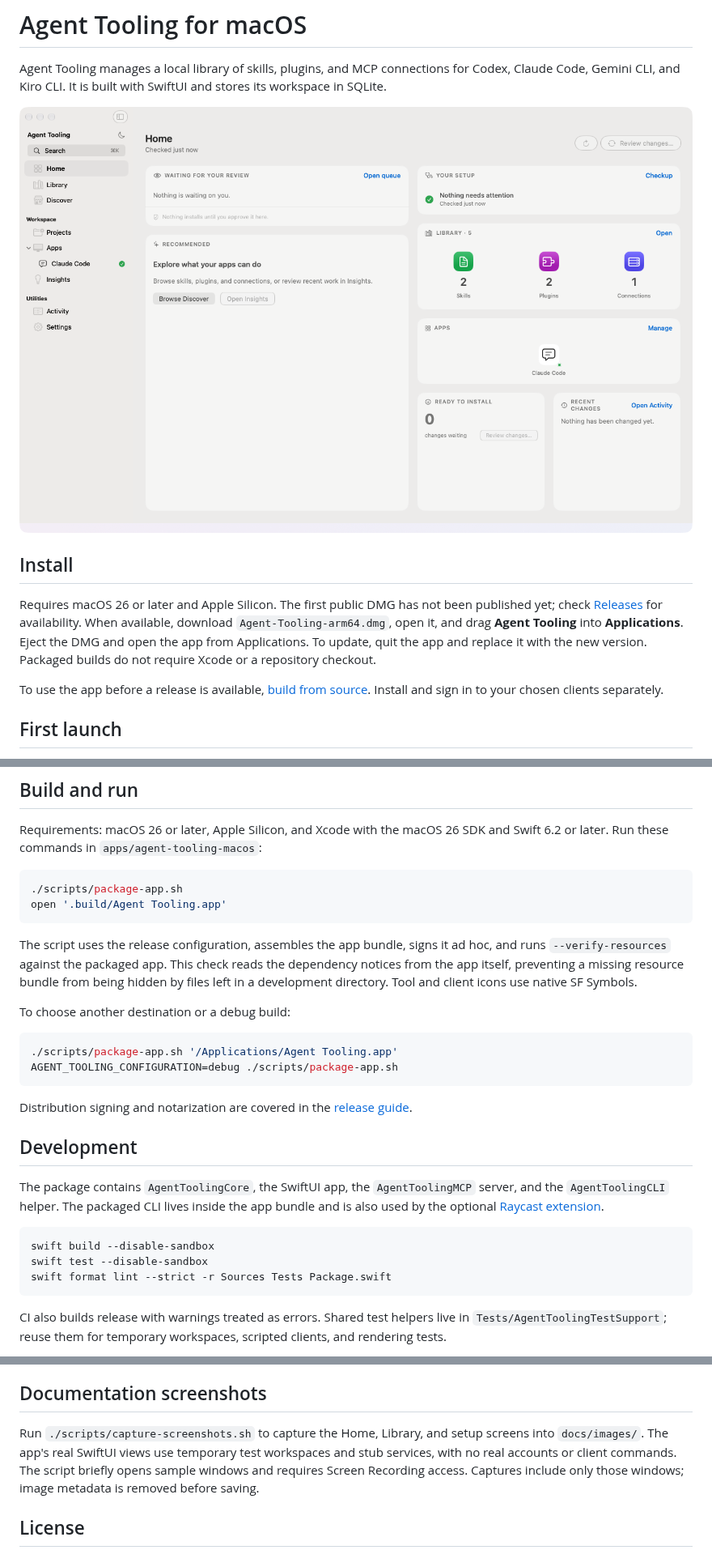
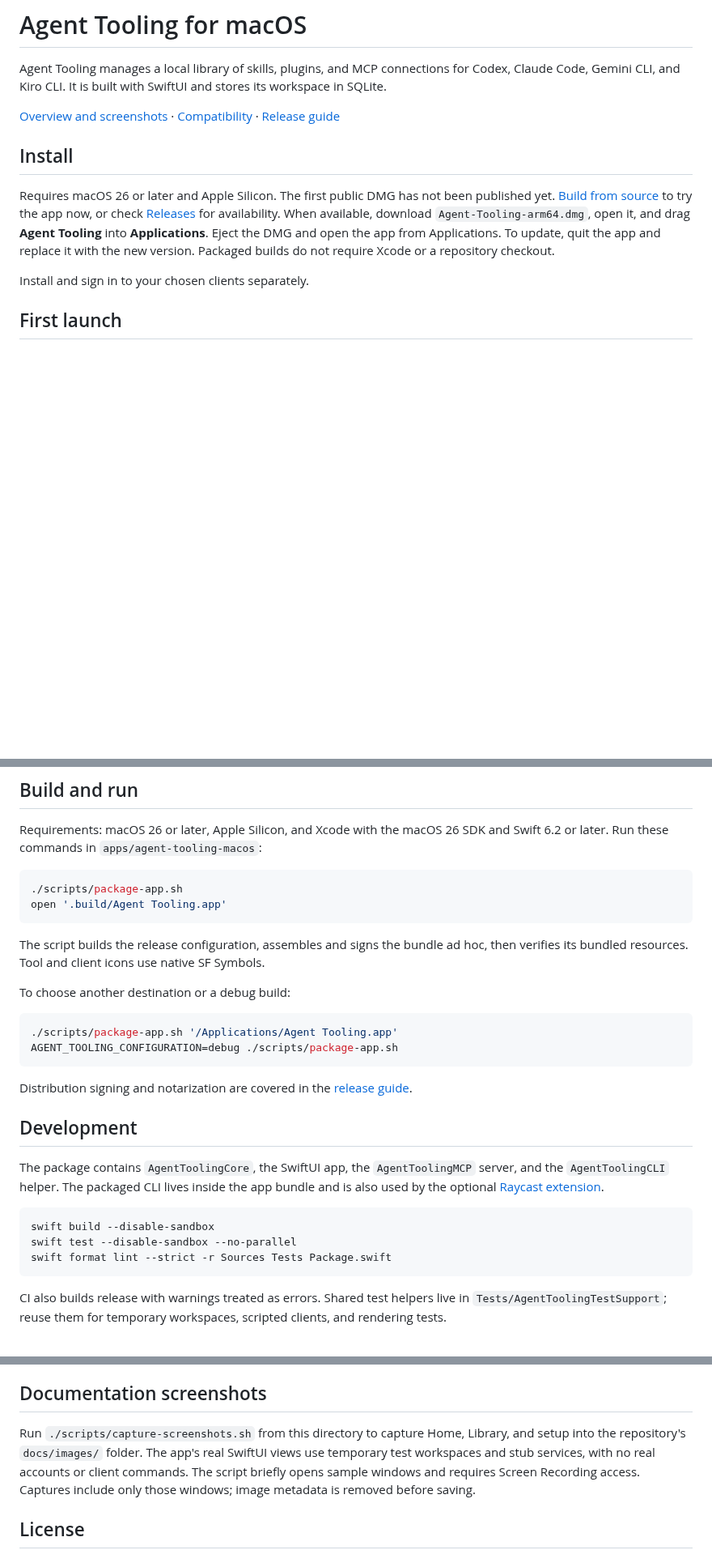
Before and after one commit to adalloul0928/agent-tooling, a Markdown page: apps/agent-tooling-macos/README.md, 3 parts joined by grey strips. Shown at 81% size. Rendered like a GitHub page; pictures changed too: docs/images/app-home.png; blank space fills up the shorter version.

Commit message:
Refresh README and app screenshots

````diff
--- a/apps/agent-tooling-macos/README.md
+++ b/apps/agent-tooling-macos/README.md
@@ -4,18 +4,20 @@ Agent Tooling manages a local library of skills, plugins, and MCP connections
 for Codex, Claude Code, Gemini CLI, and Kiro CLI. It is built with SwiftUI and
 stores its workspace in SQLite.
 
-![Agent Tooling Home](../../docs/images/app-home.png)
+[Overview and screenshots](../../README.md) ·
+[Compatibility](../../docs/compatibility.md) ·
+[Release guide](../../docs/macos-app-release.md)
 
 ## Install
 
 Requires macOS 26 or later and Apple Silicon. The first public DMG has not been
-published yet; check [Releases](https://github.com/adalloul0928/agent-tooling/releases)
-for availability. When available, download `Agent-Tooling-arm64.dmg`, open it, and drag **Agent Tooling** into
+published yet. [Build from source](#build-and-run) to try the app now, or check
+[Releases](https://github.com/adalloul0928/agent-tooling/releases) for availability.
+When available, download `Agent-Tooling-arm64.dmg`, open it, and drag **Agent Tooling** into
 **Applications**. Eject the DMG and open the app from Applications. To update,
 quit the app and replace it with the new version. Packaged builds do not require
 Xcode or a repository checkout.
 
-To use the app before a release is available, [build from source](#build-and-run).
 Install and sign in to your chosen clients separately.
 
 ## First launch
@@ -116,11 +118,9 @@ and Swift 6.2 or later. Run these commands in `apps/agent-tooling-macos`:
 open '.build/Agent Tooling.app'
 ```
 
-The script uses the release configuration, assembles the app bundle, signs it
-ad hoc, and runs `--verify-resources` against the packaged app. This check reads
-the dependency notices from the app itself, preventing a missing resource bundle
-from being hidden by files left in a development directory. Tool and client
-icons use native SF Symbols.
+The script builds the release configuration, assembles and signs the bundle ad
+hoc, then verifies its bundled resources. Tool and client icons use native SF
+Symbols.
 
 To choose another destination or a debug build:
 
@@ -141,7 +141,7 @@ lives inside the app bundle and is also used by the optional
 
 ```sh
 swift build --disable-sandbox
-swift test --disable-sandbox
+swift test --disable-sandbox --no-parallel
 swift format lint --strict -r Sources Tests Package.swift
 ```
 
@@ -171,8 +171,9 @@ installation, sync, and security contracts.
 
 ## Documentation screenshots
 
-Run `./scripts/capture-screenshots.sh` to capture the Home, Library, and setup screens into
-`docs/images/`. The app's real SwiftUI views use temporary test workspaces and
+Run `./scripts/capture-screenshots.sh` from this directory to capture Home,
+Library, and setup into the repository's `docs/images/` folder. The app's real
+SwiftUI views use temporary test workspaces and
 stub services, with no real accounts or client commands. The script briefly
 opens sample windows and requires Screen Recording access. Captures include
 only those windows; image metadata is removed before saving.
````
Also changed, not shown: README.md (+50 -53 lines), docs/images/app-library.png, docs/images/app-setup.png, 1 other file.
